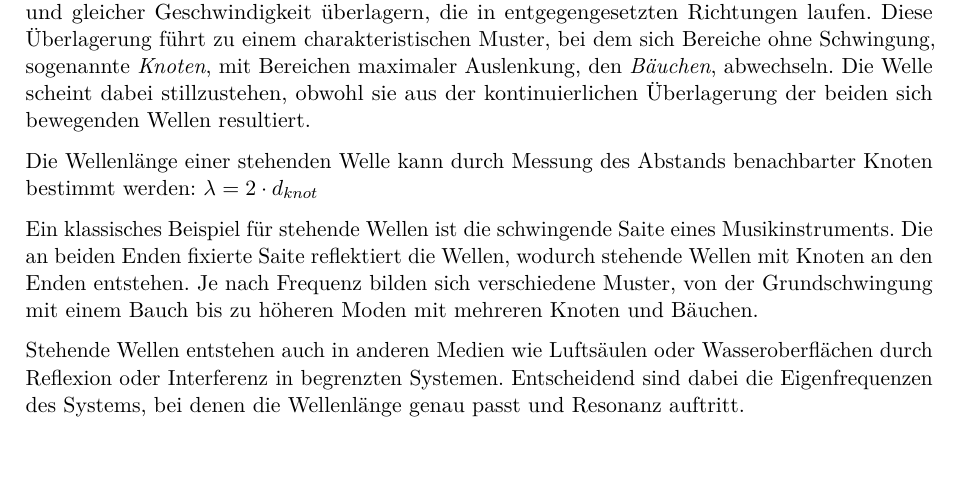
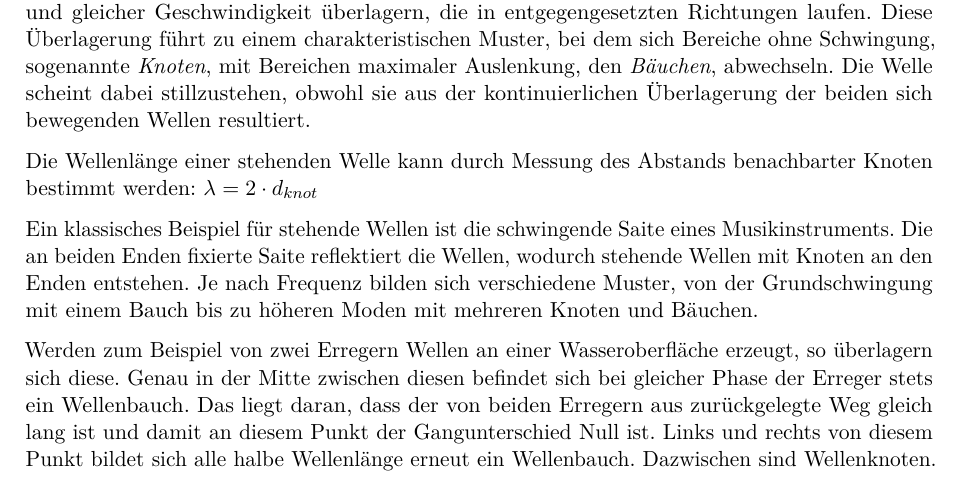
Before and after one commit to lukas-hzb/physik, a LaTeX document (main.tex, which reads subdocs/wellentheorie.tex): part of page 18 of 77, cut so that both start at the same text, the shorter picture padded with empty space. Compiled offline with pdfLaTeX.

Commit message:
docs: Replace general standing wave formation description with an example of wave superposition from two sources on a water surface.

```diff
--- a/subdocs/wellentheorie.tex
+++ b/subdocs/wellentheorie.tex
@@ -131,9 +131,9 @@ Die Wellenlänge einer stehenden Welle kann durch Messung des Abstands benachbar
 
 Ein klassisches Beispiel für stehende Wellen ist die schwingende Saite eines Musikinstruments. Die an beiden Enden fixierte Saite reflektiert die Wellen, wodurch stehende Wellen mit Knoten an den Enden entstehen. Je nach Frequenz bilden sich verschiedene Muster, von der Grundschwingung mit einem Bauch bis zu höheren Moden mit mehreren Knoten und Bäuchen.
 
-Stehende Wellen entstehen auch in anderen Medien wie Luftsäulen oder Wasseroberflächen durch Reflexion oder Interferenz in begrenzten Systemen. Entscheidend sind dabei die Eigenfrequenzen des Systems, bei denen die Wellenlänge genau passt und Resonanz auftritt.
+Werden zum Beispiel von zwei Erregern Wellen an einer Wasseroberfläche erzeugt, so überlagern sich diese. Genau in der Mitte zwischen diesen befindet sich bei gleicher Phase der Erreger stets ein Wellenbauch. Das liegt daran, dass der von beiden Erregern aus zurückgelegte Weg gleich lang ist und damit an diesem Punkt der Gangunterschied Null ist. Links und rechts von diesem Punkt bildet sich alle halbe Wellenlänge erneut ein Wellenbauch. Dazwischen sind Wellenknoten.
 
- Siehe auch: \url{https://www.leifiphysik.de/mechanik/mechanische-wellen/versuche/stehende-welle-simulation}
+Siehe auch: \url{https://www.leifiphysik.de/mechanik/mechanische-wellen/versuche/stehende-welle-simulation}
 
 \subsubsection{Huygens'sches Prinzip mit Wellenfront und Wellennormale}
 \label{sec:huygenssches_prinzip_mit_wellenfront_und_wellennormale}
```
